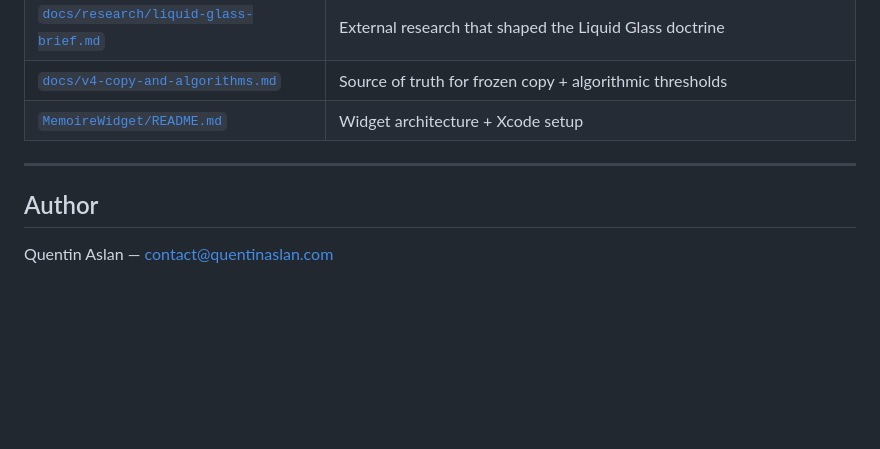
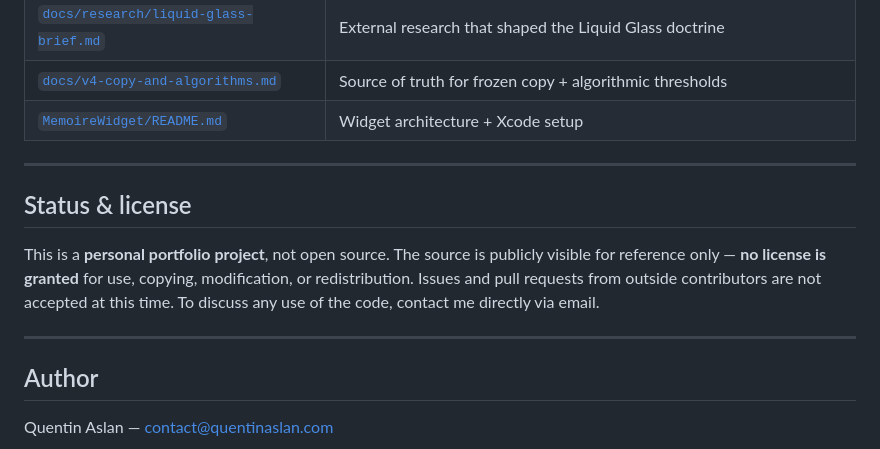
Before and after one commit to quentin-aslan/Memoire, a Markdown page: README.md, the part around the change. Drawn GitHub-style; blank space fills up the shorter version.

Commit message:
docs(readme): add Status & license section to mark project as not shareable

```diff
--- a/README.md
+++ b/README.md
@@ -181,6 +181,12 @@ Whenever you add a user-facing string, update `scripts/sync-xcstrings.py` and ru
 
 ---
 
+## Status & license
+
+This is a **personal portfolio project**, not open source. The source is publicly visible for reference only — **no license is granted** for use, copying, modification, or redistribution. Issues and pull requests from outside contributors are not accepted at this time. To discuss any use of the code, contact me directly via email.
+
+---
+
 ## Author
 
 Quentin Aslan — [contact@quentinaslan.com](mailto:contact@quentinaslan.com)
```
